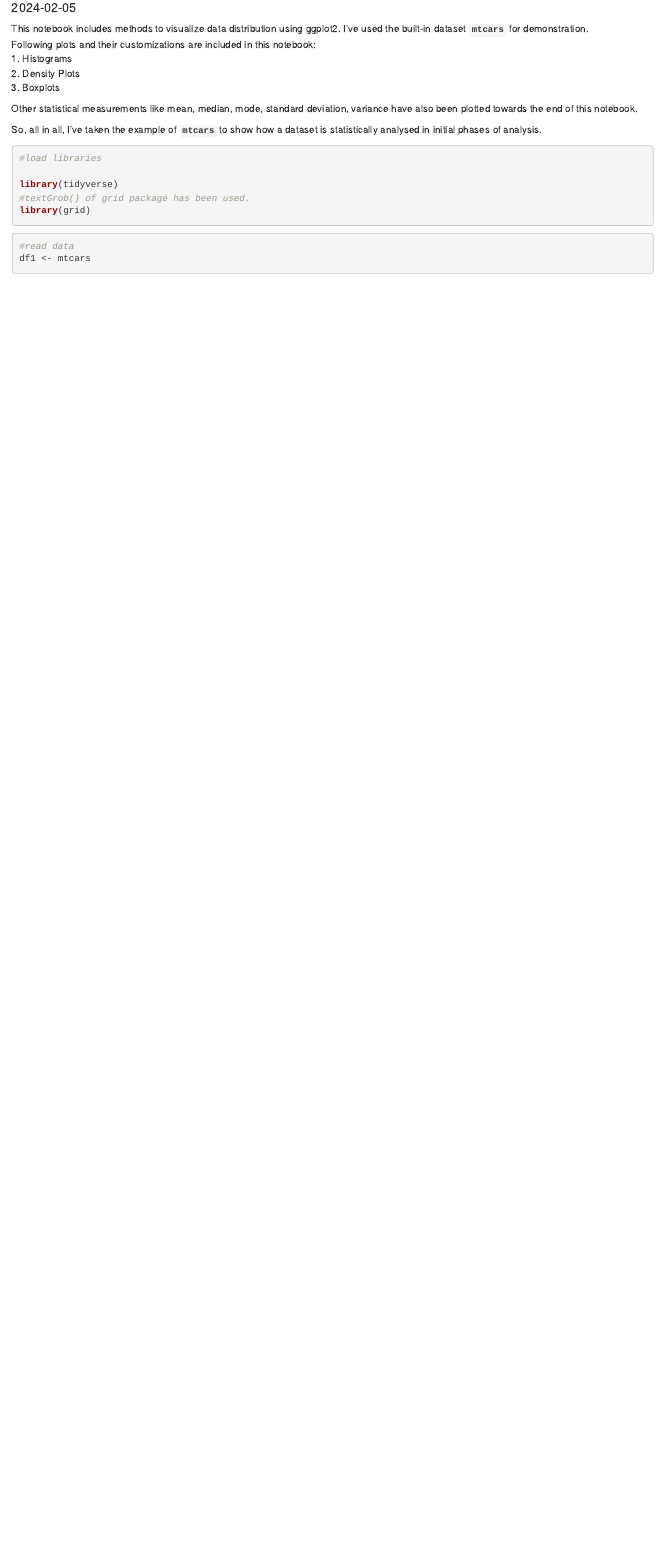
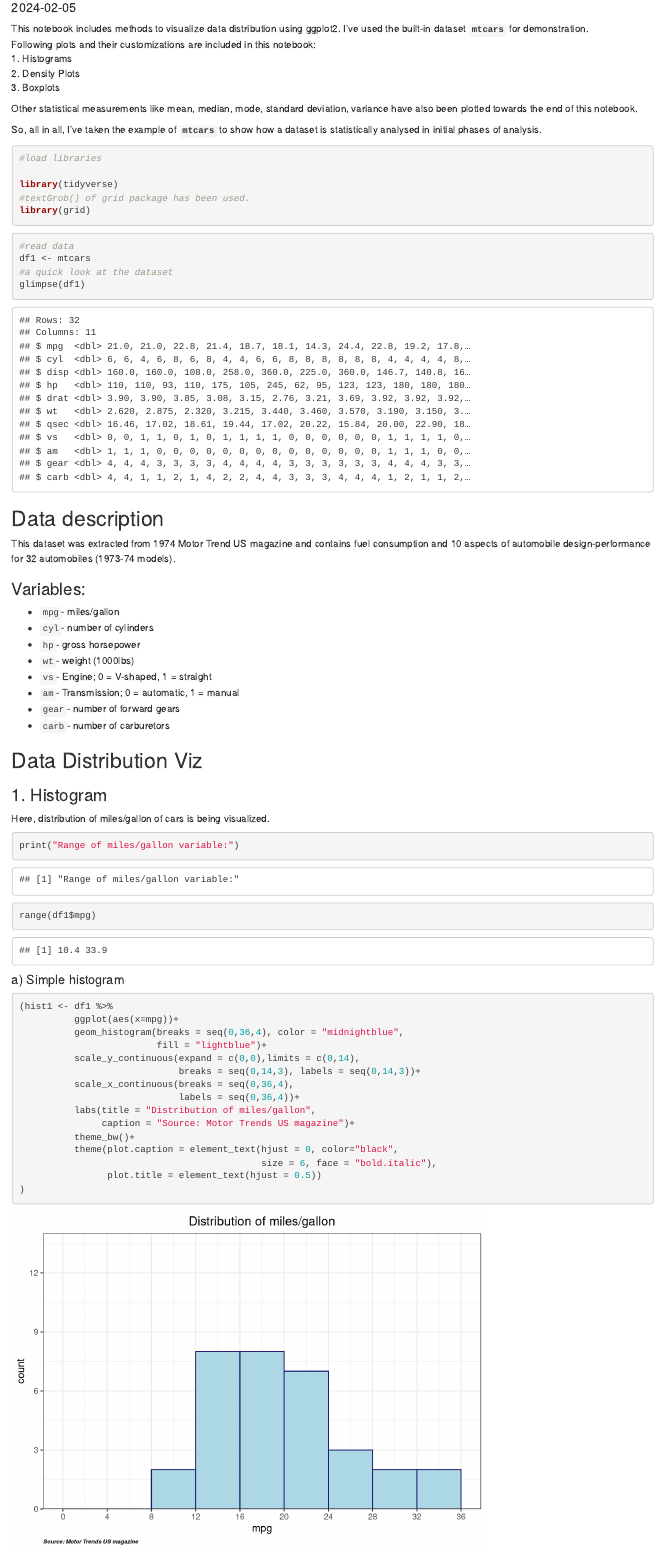
Before and after one commit to Cshefali/Data-Analysis-And-Viz-R, an R Markdown document (mtcars_statistical_analysis.Rmd): the page in a window 1100 px wide, from 100 px down. Rendered offline with R 4.5, knitr and Pandoc, with nearby package versions; drawn as R Markdown's standard HTML page in place of the format the file asks for.

Commit message:
added histogram graphs to mtcars analysis

````diff
--- a/mtcars_statistical_analysis.Rmd
+++ b/mtcars_statistical_analysis.Rmd
@@ -33,4 +33,47 @@ library(grid)
 ```{r read-data}
 #read data
 df1 <- mtcars
+#a quick look at the dataset
+glimpse(df1)
 ```
+## Data description
+
+This dataset was extracted from 1974 Motor Trend US magazine and contains fuel consumption and 10 aspects of automobile design-performance for 32 automobiles (1973-74 models).
+
+### Variables:
+
+- `mpg`- miles/gallon
+- `cyl`- number of cylinders
+- `hp`- gross horsepower
+- `wt`- weight (1000lbs)
+- `vs`- Engine; 0 = V-shaped, 1 = straight
+- `am`- Transmission; 0 = automatic, 1 = manual
+- `gear`- number of forward gears
+- `carb`- number of carburetors
+
+## Data Distribution Viz
+
+### 1. Histogram
+
+Here, distribution of miles/gallon of cars is being visualized.
+```{r mpg-range}
+print("Range of miles/gallon variable:")
+range(df1$mpg)
+```
+#### a) Simple histogram
+
+```{r hist1}
+(hist1 <- df1 %>%
+          ggplot(aes(x=mpg))+
+          geom_histogram(breaks = seq(0,36,4), color = "midnightblue",
+                         fill = "lightblue")+
+          scale_y_continuous(expand = c(0,0),limits = c(0,14),
+                             breaks = seq(0,14,3), labels = seq(0,14,3))+
+          scale_x_continuous(breaks = seq(0,36,4),
+                             labels = seq(0,36,4))+
+          labs(title = "Distribution of miles/gallon",
+               caption = "Source: Motor Trends US magazine")+
+          theme_bw()+
+          theme(plot.caption = element_text(hjust = 0, color="black",
+                                            size = 6, face = "bold.italic"),
+                plot.title = element_text(hjust = 0.5))
````
Also changed, not shown: mtcars_statistical_analysis.Rmd (32 more changed lines).
